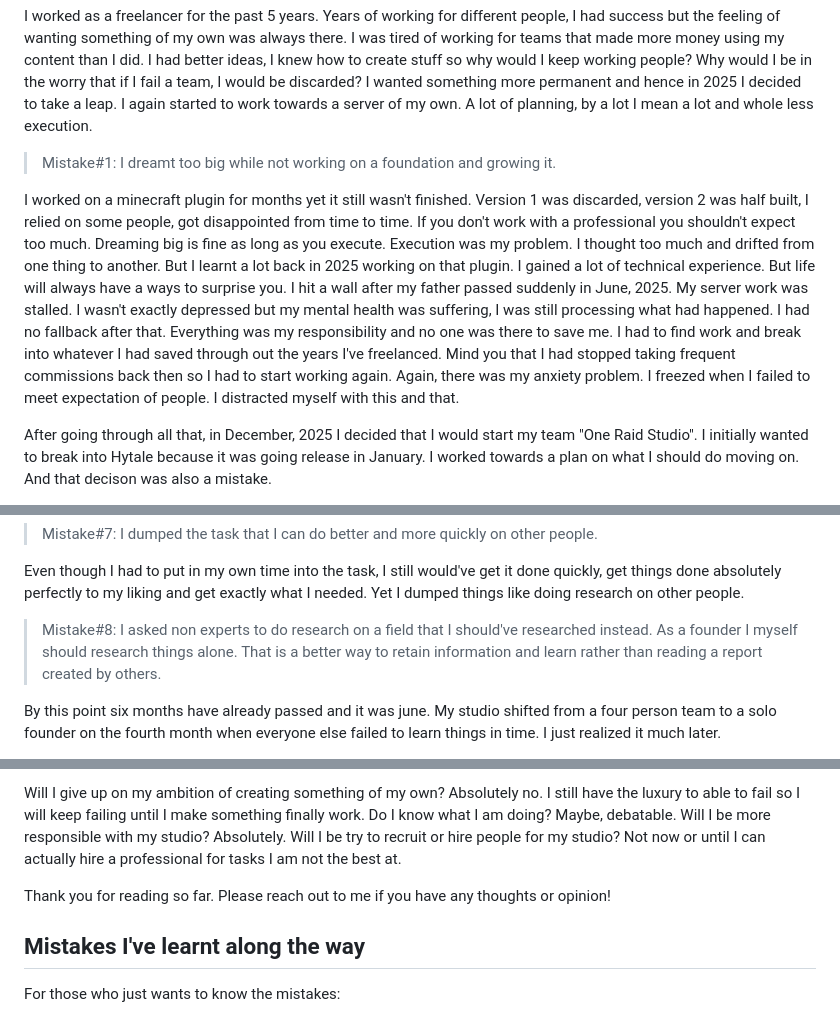
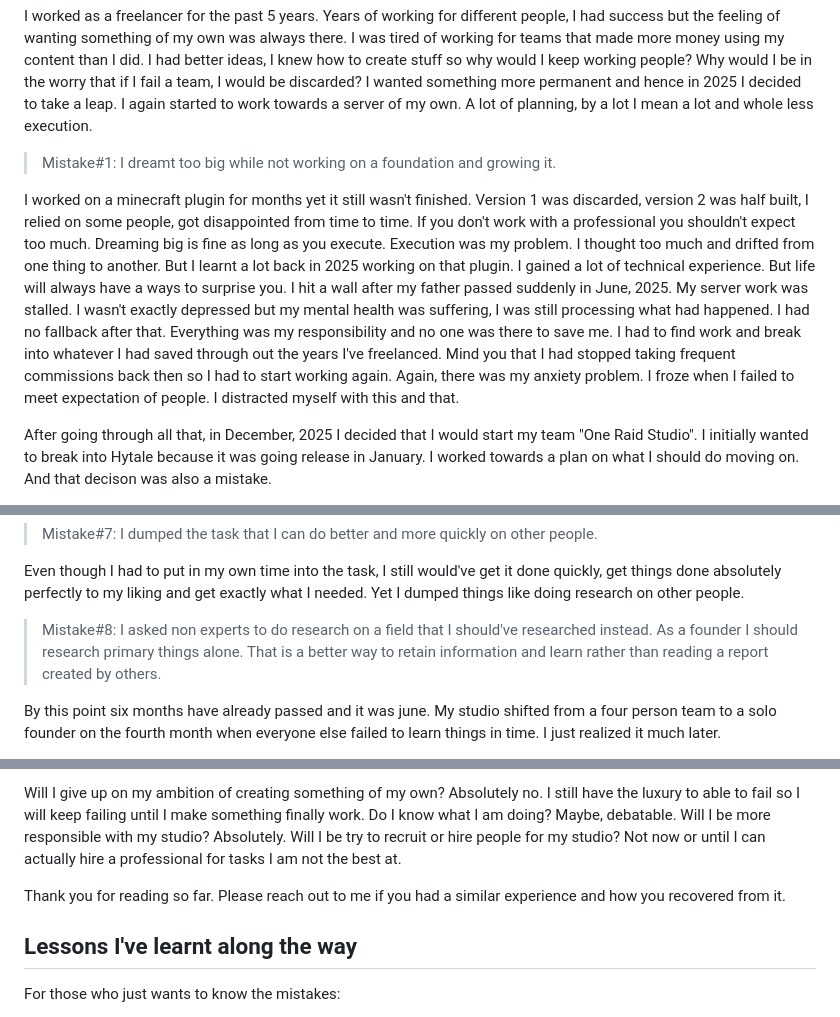
Before and after one commit to oneraidstudio/guy-zero-website, a Markdown page: posts/studio_rant_1.md, 3 parts joined by grey strips. GitHub-like rendering.

Commit message:
rant fixes

```diff
--- a/posts/studio_rant_1.md
+++ b/posts/studio_rant_1.md
@@ -15,7 +15,7 @@ I worked as a freelancer for the past 5 years. Years of working for different pe
 
 > Mistake#1: I dreamt too big while not working on a foundation and growing it.
 
-I worked on a minecraft plugin for months yet it still wasn't finished. Version 1 was discarded, version 2 was half built, I relied on some people, got disappointed from time to time. If you don't work with a professional you shouldn't expect too much. Dreaming big is fine as long as you execute. Execution was my problem. I thought too much and drifted from one thing to another. But I learnt a lot back in 2025 working on that plugin. I gained a lot of technical experience. But life will always have a ways to surprise you. I hit a wall after my father passed suddenly in June, 2025. My server work was stalled. I wasn't exactly depressed but my mental health was suffering, I was still processing what had happened. I had no fallback after that. Everything was my responsibility and no one was there to save me. I had to find work and break into whatever I had saved through out the years I've freelanced. Mind you that I had stopped taking frequent commissions back then so I had to start working again. Again, there was my anxiety problem. I freezed when I failed to meet expectation of people. I distracted myself with this and that.
+I worked on a minecraft plugin for months yet it still wasn't finished. Version 1 was discarded, version 2 was half built, I relied on some people, got disappointed from time to time. If you don't work with a professional you shouldn't expect too much. Dreaming big is fine as long as you execute. Execution was my problem. I thought too much and drifted from one thing to another. But I learnt a lot back in 2025 working on that plugin. I gained a lot of technical experience. But life will always have a ways to surprise you. I hit a wall after my father passed suddenly in June, 2025. My server work was stalled. I wasn't exactly depressed but my mental health was suffering, I was still processing what had happened. I had no fallback after that. Everything was my responsibility and no one was there to save me. I had to find work and break into whatever I had saved through out the years I've freelanced. Mind you that I had stopped taking frequent commissions back then so I had to start working again. Again, there was my anxiety problem. I froze when I failed to meet expectation of people. I distracted myself with this and that.
 
 After going through all that, in December, 2025 I decided that I would start my team "One Raid Studio". I initially wanted to break into Hytale because it was going release in January. I worked towards a plan on what I should do moving on. And that decison was also a mistake.
 
@@ -63,7 +63,7 @@ It's alright to be empathetic and it is human. But I believe you need to be logi
 
 Even though I had to put in my own time into the task, I still would've get it done quickly, get things done absolutely perfectly to my liking and get exactly what I needed. Yet I dumped things like doing research on other people.
 
-> Mistake#8: I asked non experts to do research on a field that I should've researched instead. As a founder I myself should research things alone. That is a better way to retain information and learn rather than reading a report created by others.
+> Mistake#8: I asked non experts to do research on a field that I should've researched instead. As a founder I should research primary things alone. That is a better way to retain information and learn rather than reading a report created by others.
 
 By this point six months have already passed and it was june. My studio shifted from a four person team to a solo founder on the fourth month when everyone else failed to learn things in time. I just realized it much later.
 
@@ -88,9 +88,9 @@ I will admit that they journey so far has been great and really eye opening for
 
 Will I give up on my ambition of creating something of my own? Absolutely no. I still have the luxury to able to fail so I will keep failing until I make something finally work. Do I know what I am doing? Maybe, debatable. Will I be more responsible with my studio? Absolutely. Will I be try to recruit or hire people for my studio? Not now or until I can actually hire a professional for tasks I am not the best at.
 
-Thank you for reading so far. Please reach out to me if you have any thoughts or opinion!
+Thank you for reading so far. Please reach out to me if you had a similar experience and how you recovered from it.
 
-## Mistakes I've learnt along the way
+## Lessons I've learnt along the way
 
 For those who just wants to know the mistakes:
 
```
Also changed, not shown: other parts of posts/studio_rant_1.md (+1 -1 lines).
